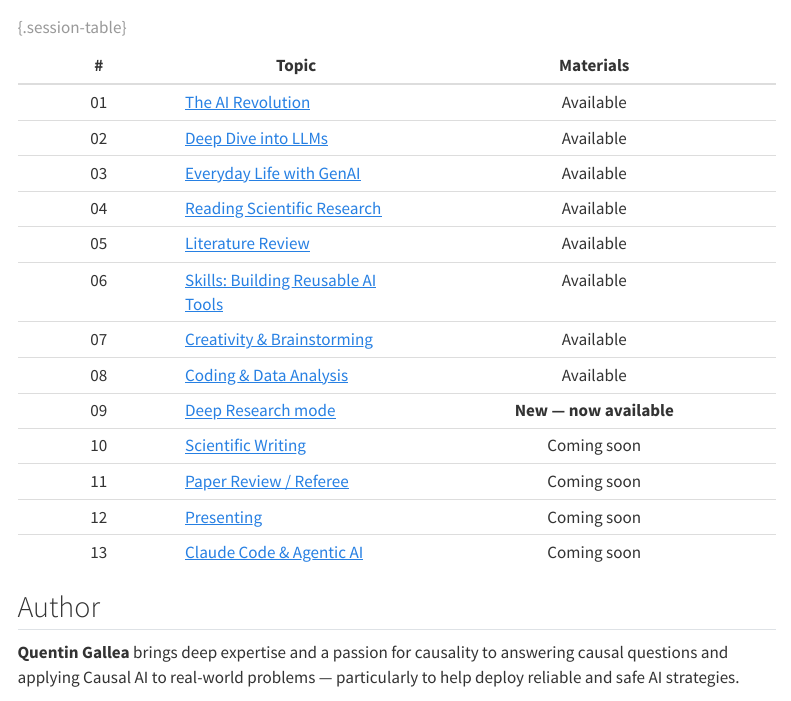
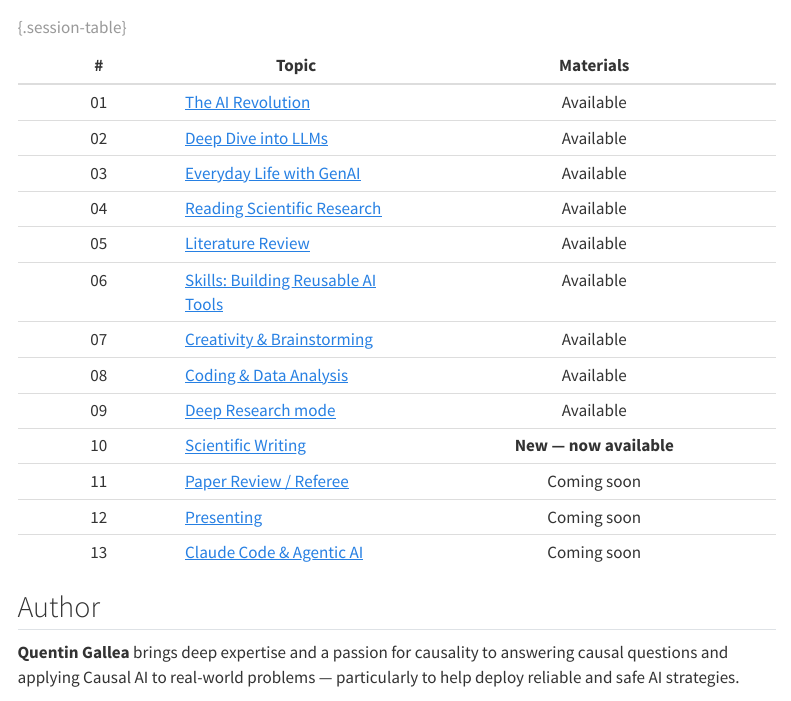
Before and after one commit to qgallea/genai_and_research, a Quarto document (index.qmd): the page in a window 1100 px wide, from 720 px down. Rendered offline with R 4.5, knitr and Pandoc in place of Quarto, with nearby package versions; menus at the side of the page are left out.

Commit message:
Mark Session 10 (Scientific Writing) as available on landing page
Co-Authored-By: Claude Opus 4.7 (1M context) <noreply@anthropic.com>

```diff
--- a/index.qmd
+++ b/index.qmd
@@ -38,8 +38,8 @@
 | 06 | [Skills: Building Reusable AI Tools](lectures/06_skills.qmd) | Available |
 | 07 | [Creativity & Brainstorming](lectures/07_creativity.qmd) | Available |
 | 08 | [Coding & Data Analysis](lectures/08_coding.qmd) | Available |
-| 09 | [Deep Research mode](lectures/09_deep_research.qmd) | **New — now available** |
-| 10 | [Scientific Writing](lectures/10_writing.qmd) | Coming soon |
+| 09 | [Deep Research mode](lectures/09_deep_research.qmd) | Available |
+| 10 | [Scientific Writing](lectures/10_writing.qmd) | **New — now available** |
 | 11 | [Paper Review / Referee](lectures/11_paper_review.qmd) | Coming soon |
 | 12 | [Presenting](lectures/12_presenting.qmd) | Coming soon |
 | 13 | [Claude Code & Agentic AI](lectures/13_agentic_ai.qmd) | Coming soon |
```
